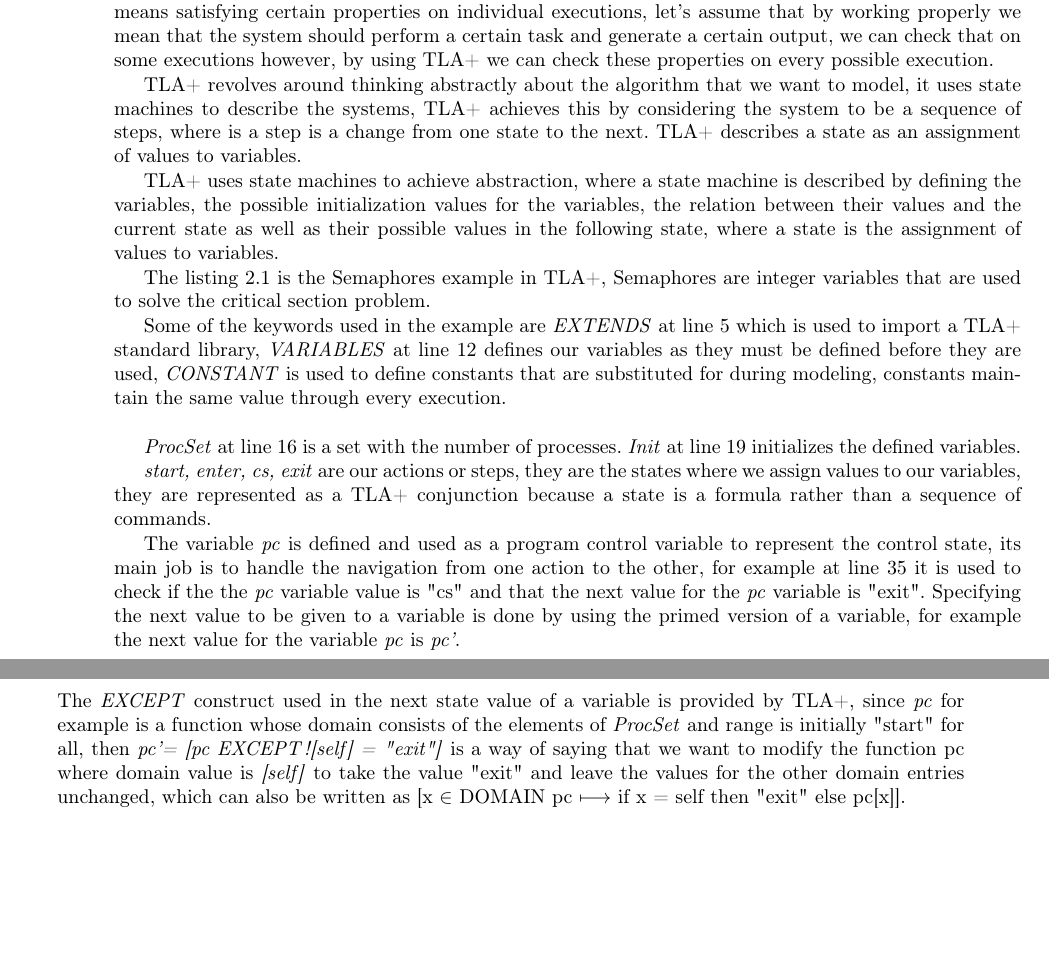
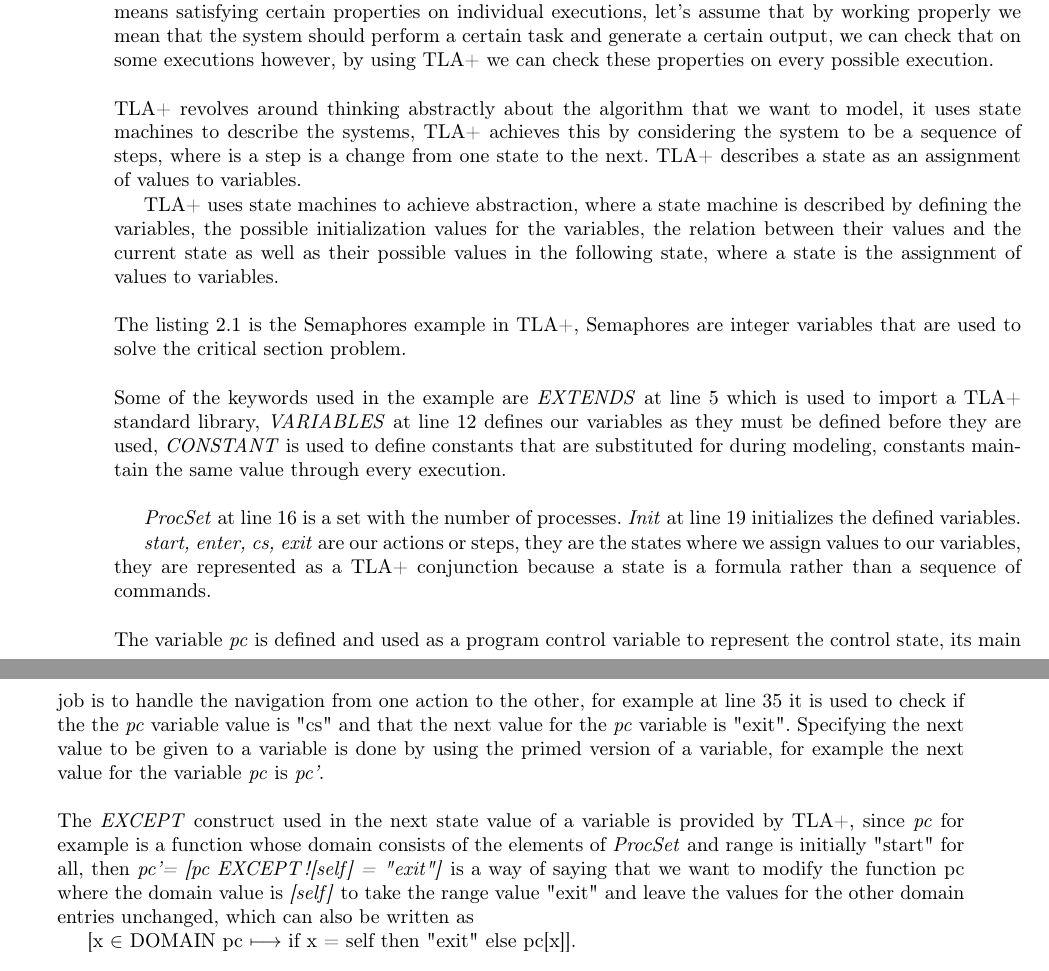
Before and after one commit to DistributedPlusCal/DistributedPlusCal, a LaTeX thesis (report/report-master.tex): two parts of pages 11 and 12 of 33, joined at a grey line, cut so that both start at the same text, the shorter picture padded with empty space. Compiled offline with pdfLaTeX.

Commit message:
Chapter 2

```diff
--- a/report/report-master.tex
+++ b/report/report-master.tex
@@ -155,12 +155,15 @@ The models are above the code level, they can be considered a part of the design
 
 The importance of modeling systems specially concurrent and distributed systems is to make sure everything is working properly, working properly differs based on the system mentioned but it always means satisfying certain properties on individual executions, let's assume that by working properly we mean that the system should perform a certain task and generate a certain output, we can check that on some executions however, by using TLA+ we can check these properties on every possible execution.
 
+\hfill\\
 TLA+ revolves around thinking abstractly about the algorithm that we want to model, it uses state machines to describe the systems, TLA+ achieves this by considering the system to be a sequence of steps, where is a step is a change from one state to the next. TLA+ describes a state as an assignment of values to variables.
 
 TLA+ uses state machines to achieve abstraction, where a state machine is described by defining the variables, the possible initialization values for the variables, the relation between their values and the current state as well as their possible values in the following state, where a state is the assignment of values to variables.
 
+\hfill\\
 The listing 2.1 is the Semaphores example in TLA+, Semaphores are integer variables that are used to solve the critical section problem.
 
+\hfill\\
 Some of the keywords used in the example are \textit{EXTENDS} at line 5 which is used to import a TLA+ standard library,  \textit{VARIABLES} at line 12 defines our variables as they must be defined before they are used, \textit{CONSTANT} is used to define constants that are substituted for during modeling, constants maintain the same value through every execution.
 \hfill\\
 
@@ -168,12 +171,14 @@ Some of the keywords used in the example are \textit{EXTENDS} at line 5 which is
 
 \textit{start, enter, cs, exit} are our actions or steps, they are the states where we assign values to our variables, they are represented as a TLA+ conjunction because a state is a formula rather than a sequence of commands.
 
+\hfill\\
 The variable \textit{pc} is defined and used as a program control variable to represent the control state, its main job is to handle the navigation from one action to the other, for example at line 35 it is used to check if the the \textit{pc} variable value is "cs" and that the next value for the \textit{pc} variable is "exit". Specifying the next value to be given to a variable is done by using the primed version of a variable, for example the next value for the variable \textit{pc} is \textit{pc'}.
 
 \hfill\\
-The \textit{EXCEPT} construct used in the next state value of a variable is provided by TLA+, since \textit{pc} for example is a function whose domain consists of the elements of \textit{ProcSet} and range is initially "start" for all, then \textit{pc'= [pc EXCEPT ![self] = "exit"]} is a way of saying that we want to modify the function pc where domain value is \textit{[self]} to take the value "exit" and leave the values for the other domain entries unchanged, which can also be written as
+The \textit{EXCEPT} construct used in the next state value of a variable is provided by TLA+, since \textit{pc} for example is a function whose domain consists of the elements of \textit{ProcSet} and range is initially "start" for all, then \textit{pc'= [pc EXCEPT ![self] = "exit"]} is a way of saying that we want to modify the function pc where the domain value is \textit{[self]} to take the range value "exit" and leave the values for the other domain entries unchanged, which can also be written as
+
 [x $\in$ DOMAIN pc $\longmapsto$ if x = self then "exit" else pc[x]].
-
+\hfill\\
 
 \textit{Spec} is a conjunction of the initial predicate \textit{Init} and the next-state relation \textit{Next}. The \textit{[][Next]\_{vars}} at line 50 means that the transition is described by either \textit{Next} or the values of \textit{sem} and \textit{pc} are unchanged which is known as a stuttering step.
 
```
Also changed, not shown: report/report-master.pdf, report/report-master.tex (2 more changed lines).
